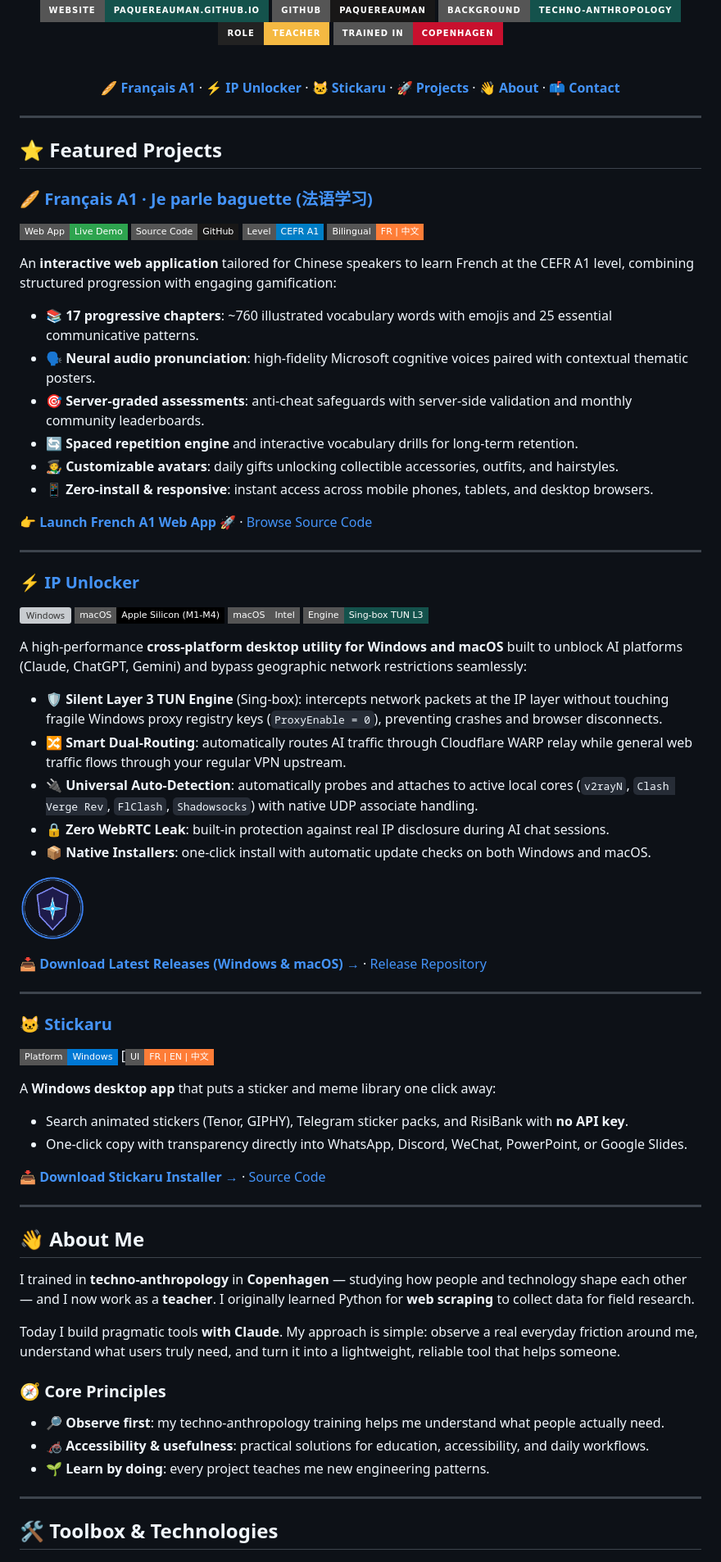
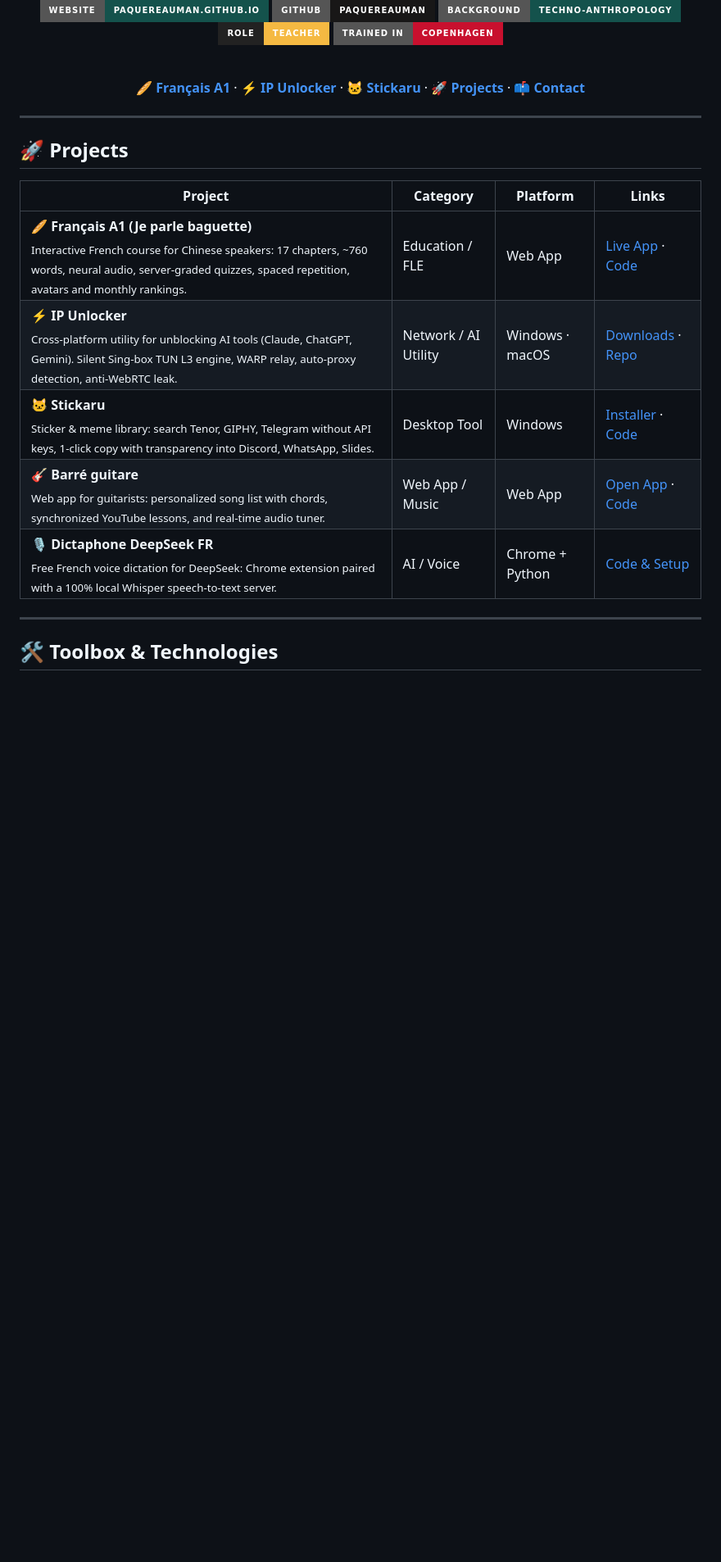
Before and after one commit to Paquereauman/Paquereauman, a Markdown page: README.md, the part around one of its changes. Shown at 82% size. GitHub-like rendering; badges without logos; blank space fills up the shorter version; grey boxes are pictures that could not be loaded.

Commit message:
Simplification du profil: suppression des sections de texte pour aller droit au tableau des projets

```diff
--- a/README.md
+++ b/README.md
@@ -17,7 +17,6 @@
   <a href="https://github.com/Paquereauman/cu-bootstrap/releases/latest"><b>⚡ IP Unlocker</b></a> ·
   <a href="https://github.com/Paquereauman/stickaru/releases/latest"><b>🐱 Stickaru</b></a> ·
   <a href="#-projects"><b>🚀 Projects</b></a> ·
-  <a href="#-about-me"><b>👋 About</b></a> ·
   <a href="#-contact"><b>📫 Contact</b></a>
 </p>
 
@@ -25,74 +24,15 @@
 
 ---
 
-## ⭐ Featured Projects
+## 🚀 Projects
 
-### 🥖 [Français A1 · Je parle baguette (法语学习)](https://paquereauman.github.io/apprendre-francais-a1/)
-
-[![Live App](https://img.shields.io/badge/Web%20App-Live%20Demo-2ea44f?style=flat-square&logo=safari&logoColor=white)](https://paquereauman.github.io/apprendre-francais-a1/)
-[![Source Code](https://img.shields.io/badge/Source%20Code-GitHub-181717?style=flat-square&logo=github&logoColor=white)](https://github.com/Paquereauman/apprendre-francais-a1)
-![CEFR A1](https://img.shields.io/badge/Level-CEFR%20A1-blue?style=flat-square)
-![Language](https://img.shields.io/badge/Bilingual-FR%20%7C%20%E4%B8%AD%E6%96%87-orange?style=flat-square)
-
-An **interactive web application** tailored for Chinese speakers to learn French at the CEFR A1 level, combining structured progression with engaging gamification:
-
-- 📚 **17 progressive chapters**: ~760 illustrated vocabulary words with emojis and 25 essential communicative patterns.
-- 🗣️ **Neural audio pronunciation**: high-fidelity Microsoft cognitive voices paired with contextual thematic posters.
-- 🎯 **Server-graded assessments**: anti-cheat safeguards with server-side validation and monthly community leaderboards.
-- 🔄 **Spaced repetition engine** and interactive vocabulary drills for long-term retention.
-- 🧑‍🎨 **Customizable avatars**: daily gifts unlocking collectible accessories, outfits, and hairstyles.
-- 📱 **Zero-install & responsive**: instant access across mobile phones, tablets, and desktop browsers.
-
-👉 **[Launch French A1 Web App 🚀](https://paquereauman.github.io/apprendre-francais-a1/)** · [Browse Source Code](https://github.com/Paquereauman/apprendre-francais-a1)
-
----
-
-### ⚡ [IP Unlocker](https://github.com/Paquereauman/cu-bootstrap)
-
-[![Windows](https://img.shields.io/badge/Windows-10%20%2F%2011-0078D4?style=flat-square&logo=windows&logoColor=white)](https://github.com/Paquereauman/cu-bootstrap/releases/latest/download/IP-Unlocker-Windows.exe)
-[![macOS Apple Silicon](https://img.shields.io/badge/macOS-Apple%20Silicon%20(M1--M4)-000000?style=flat-square&logo=apple&logoColor=white)](https://github.com/Paquereauman/cu-bootstrap/releases/latest/download/IP-Unlocker-Mac-AppleSilicon.zip)
-[![macOS Intel](https://img.shields.io/badge/macOS-Intel-555555?style=flat-square&logo=apple&logoColor=white)](https://github.com/Paquereauman/cu-bootstrap/releases/latest/download/IP-Unlocker-Mac-Intel.zip)
-![Engine](https://img.shields.io/badge/Engine-Sing--box%20TUN%20L3-14524c?style=flat-square)
-
-A high-performance **cross-platform desktop utility for Windows and macOS** built to unblock AI platforms (Claude, ChatGPT, Gemini) and bypass geographic network restrictions seamlessly:
-
-- 🛡️ **Silent Layer 3 TUN Engine** (Sing-box): intercepts network packets at the IP layer without touching fragile Windows proxy registry keys (`ProxyEnable = 0`), preventing crashes and browser disconnects.
-- 🔀 **Smart Dual-Routing**: automatically routes AI traffic through Cloudflare WARP relay while general web traffic flows through your regular VPN upstream.
-- 🔌 **Universal Auto-Detection**: automatically probes and attaches to active local cores (`v2rayN`, `Clash Verge Rev`, `FlClash`, `Shadowsocks`) with native UDP associate handling.
-- 🔒 **Zero WebRTC Leak**: built-in protection against real IP disclosure during AI chat sessions.
-- 📦 **Native Installers**: one-click install with automatic update checks on both Windows and macOS.
-
-<p align="left">
-  <img src="assets/ip-unlocker-icon.png" alt="IP Unlocker Logo" width="80" height="80">
-</p>
-
-📥 **[Download Latest Releases (Windows & macOS) →](https://github.com/Paquereauman/cu-bootstrap/releases/latest)** · [Release Repository](https://github.com/Paquereauman/cu-bootstrap)
-
----
-
-### 🐱 [Stickaru](https://github.com/Paquereauman/stickaru)
-
-[![Windows](https://img.shields.io/badge/Platform-Windows-0078D4?style=flat-square&logo=windows&logoColor=white)](https://github.com/Paquereauman/stickaru/releases/latest)
-[![Language](https://img.shields.io/badge/UI-FR%20%7C%20EN%20%7C%20%E4%B8%AD%E6%96%87-orange?style=flat-square)
-
-A **Windows desktop app** that puts a sticker and meme library one click away:
-- Search animated stickers (Tenor, GIPHY), Telegram sticker packs, and RisiBank with **no API key**.
-- One-click copy with transparency directly into WhatsApp, Discord, WeChat, PowerPoint, or Google Slides.
-
-📥 **[Download Stickaru Installer →](https://github.com/Paquereauman/stickaru/releases/latest)** · [Source Code](https://github.com/Paquereauman/stickaru)
-
----
-
-## 👋 About Me
-
-I trained in **techno-anthropology** in **Copenhagen** — studying how people and technology shape each other — and I now work as a **teacher**. I originally learned Python for **web scraping** to collect data for field research.
-
-Today I build pragmatic tools **with Claude**. My approach is simple: observe a real everyday friction around me, understand what users truly need, and turn it into a lightweight, reliable tool that helps someone.
-
-### 🧭 Core Principles
-- 🔎 **Observe first**: my techno-anthropology training helps me understand what people actually need.
-- 🦽 **Accessibility & usefulness**: practical solutions for education, accessibility, and daily workflows.
-- 🌱 **Learn by doing**: every project teaches me new engineering patterns.
+| Project | Category | Platform | Links |
+|---|---|---|---|
+| 🥖 **Français A1 (Je parle baguette)**<br><sub>Interactive French course for Chinese speakers: 17 chapters, ~760 words, neural audio, server-graded quizzes, spaced repetition, avatars and monthly rankings.</sub> | Education / FLE | Web App | [Live App](https://paquereauman.github.io/apprendre-francais-a1/) · [Code](https://github.com/Paquereauman/apprendre-francais-a1) |
+| ⚡ **IP Unlocker**<br><sub>Cross-platform utility for unblocking AI tools (Claude, ChatGPT, Gemini). Silent Sing-box TUN L3 engine, WARP relay, auto-proxy detection, anti-WebRTC leak.</sub> | Network / AI Utility | Windows · macOS | [Downloads](https://github.com/Paquereauman/cu-bootstrap/releases/latest) · [Repo](https://github.com/Paquereauman/cu-bootstrap) |
+| 🐱 **Stickaru**<br><sub>Sticker & meme library: search Tenor, GIPHY, Telegram without API keys, 1-click copy with transparency into Discord, WhatsApp, Slides.</sub> | Desktop Tool | Windows | [Installer](https://github.com/Paquereauman/stickaru/releases/latest) · [Code](https://github.com/Paquereauman/stickaru) |
+| 🎸 **Barré guitare**<br><sub>Web app for guitarists: personalized song list with chords, synchronized YouTube lessons, and real-time audio tuner.</sub> | Web App / Music | Web App | [Open App](https://paquereauman.github.io/Paquereauman/barre-guitare/) · [Code](./barre-guitare) |
+| 🎙️ **Dictaphone DeepSeek FR**<br><sub>Free French voice dictation for DeepSeek: Chrome extension paired with a 100% local Whisper speech-to-text server.</sub> | AI / Voice | Chrome + Python | [Code & Setup](https://github.com/Paquereauman/dictaphone-deepseek-fr) |
 
 ---
 
```
Also changed, not shown: other parts of README.md (+0 -22 lines).
